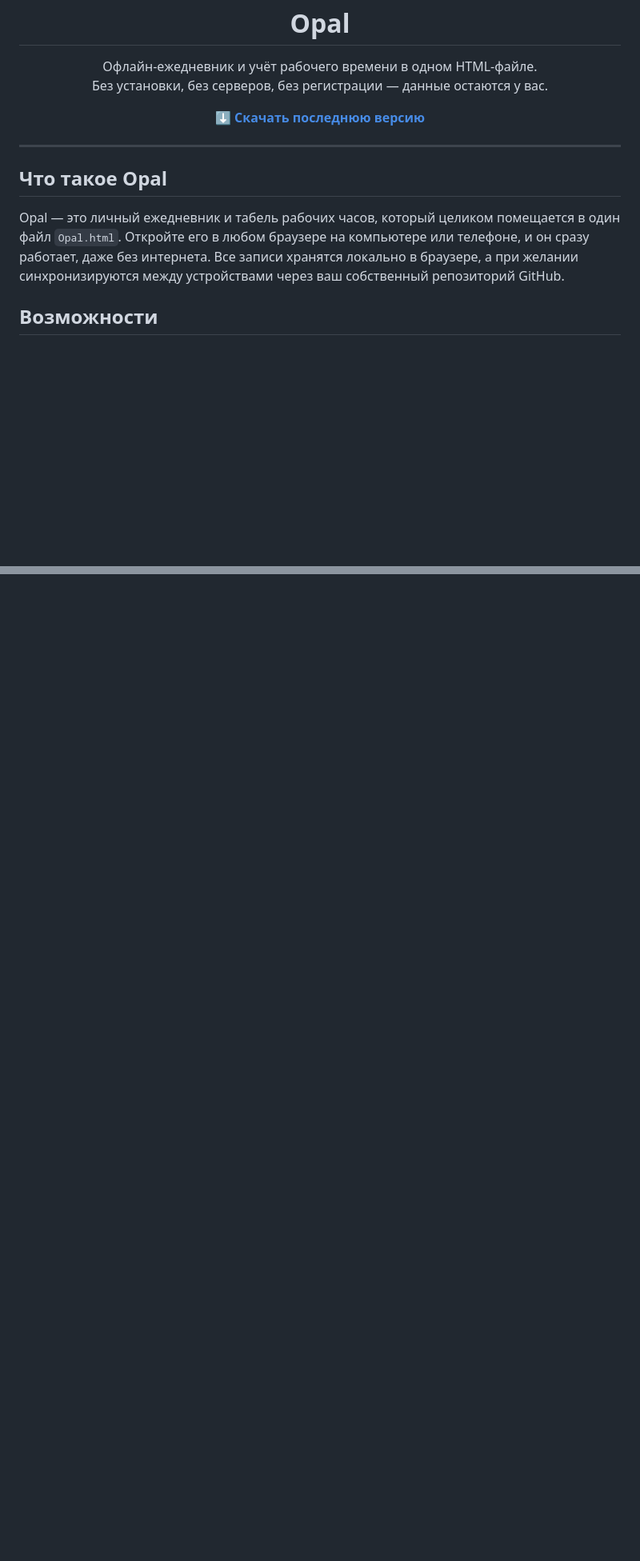
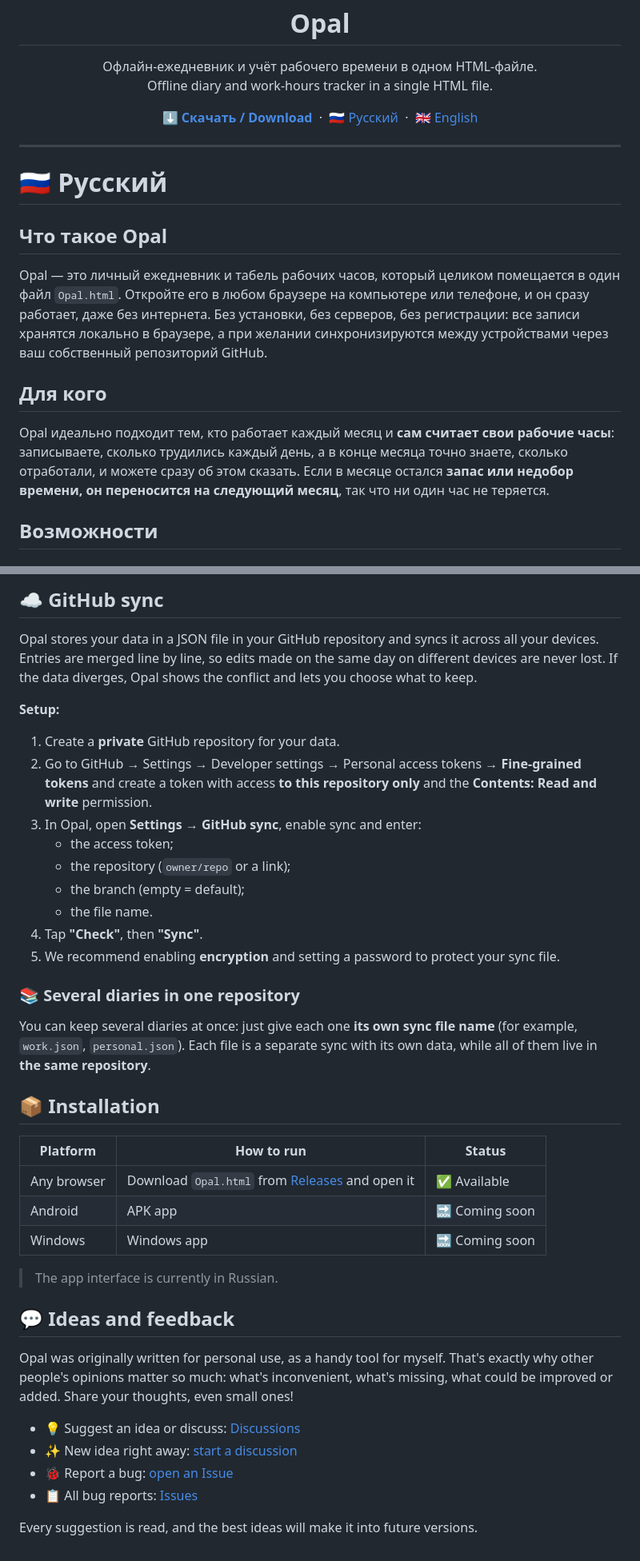
Before and after one commit to Finn013/Opal, a Markdown page: README.md, 2 parts joined by grey strips. Shown at 80% size. Rendered like a GitHub page; blank space fills up the shorter version.

```diff
--- a/README.md
+++ b/README.md
@@ -6,18 +6,29 @@
 
 <p align="center">
   Офлайн-ежедневник и учёт рабочего времени в одном HTML-файле.<br>
-  Без установки, без серверов, без регистрации — данные остаются у вас.
+  Offline diary and work-hours tracker in a single HTML file.
 </p>
 
 <p align="center">
-  <a href="https://github.com/Finn013/Opal/releases/latest"><b>⬇️ Скачать последнюю версию</b></a>
+  <a href="https://github.com/Finn013/Opal/releases/latest"><b>⬇️ Скачать / Download</b></a>
+  &nbsp;·&nbsp;
+  <a href="#русский">🇷🇺 Русский</a>
+  &nbsp;·&nbsp;
+  <a href="#english">🇬🇧 English</a>
 </p>
 
 ---
 
+<a id="русский"></a>
+# 🇷🇺 Русский
+
 ## Что такое Opal
 
-Opal — это личный ежедневник и табель рабочих часов, который целиком помещается в один файл `Opal.html`. Откройте его в любом браузере на компьютере или телефоне, и он сразу работает, даже без интернета. Все записи хранятся локально в браузере, а при желании синхронизируются между устройствами через ваш собственный репозиторий GitHub.
+Opal — это личный ежедневник и табель рабочих часов, который целиком помещается в один файл `Opal.html`. Откройте его в любом браузере на компьютере или телефоне, и он сразу работает, даже без интернета. Без установки, без серверов, без регистрации: все записи хранятся локально в браузере, а при желании синхронизируются между устройствами через ваш собственный репозиторий GitHub.
+
+## Для кого
+
+Opal идеально подходит тем, кто работает каждый месяц и **сам считает свои рабочие часы**: записываете, сколько трудились каждый день, а в конце месяца точно знаете, сколько отработали, и можете сразу об этом сказать. Если в месяце остался **запас или недобор времени, он переносится на следующий месяц**, так что ни один час не теряется.
 
 ## Возможности
 
@@ -83,0 +141,38 @@ Opal изначально написан для личных нужд — как
+## ☁️ GitHub sync
+
+Opal stores your data in a JSON file in your GitHub repository and syncs it across all your devices. Entries are merged line by line, so edits made on the same day on different devices are never lost. If the data diverges, Opal shows the conflict and lets you choose what to keep.
+
+**Setup:**
+1. Create a **private** GitHub repository for your data.
+2. Go to GitHub → Settings → Developer settings → Personal access tokens → **Fine-grained tokens** and create a token with access **to this repository only** and the **Contents: Read and write** permission.
+3. In Opal, open **Settings → GitHub sync**, enable sync and enter:
+   - the access token;
+   - the repository (`owner/repo` or a link);
+   - the branch (empty = default);
+   - the file name.
+4. Tap **"Check"**, then **"Sync"**.
+5. We recommend enabling **encryption** and setting a password to protect your sync file.
+
+### 📚 Several diaries in one repository
+You can keep several diaries at once: just give each one **its own sync file name** (for example, `work.json`, `personal.json`). Each file is a separate sync with its own data, while all of them live in **the same repository**.
+
+## 📦 Installation
+
+| Platform | How to run | Status |
+|---|---|---|
+| Any browser | Download `Opal.html` from [Releases](https://github.com/Finn013/Opal/releases) and open it | ✅ Available |
+| Android | APK app | 🔜 Coming soon |
+| Windows | Windows app | 🔜 Coming soon |
+
+> The app interface is currently in Russian.
+
+## 💬 Ideas and feedback
+
+Opal was originally written for personal use, as a handy tool for myself. That's exactly why other people's opinions matter so much: what's inconvenient, what's missing, what could be improved or added. Share your thoughts, even small ones!
+
+- 💡 Suggest an idea or discuss: [Discussions](https://github.com/Finn013/Opal/discussions)
+- ✨ New idea right away: [start a discussion](https://github.com/Finn013/Opal/discussions/new/choose)
+- 🐞 Report a bug: [open an Issue](https://github.com/Finn013/Opal/issues/new)
+- 📋 All bug reports: [Issues](https://github.com/Finn013/Opal/issues)
+
+Every suggestion is read, and the best ideas will make it into future versions.
```
Also changed, not shown: other parts of README.md (+51 -5 lines).
